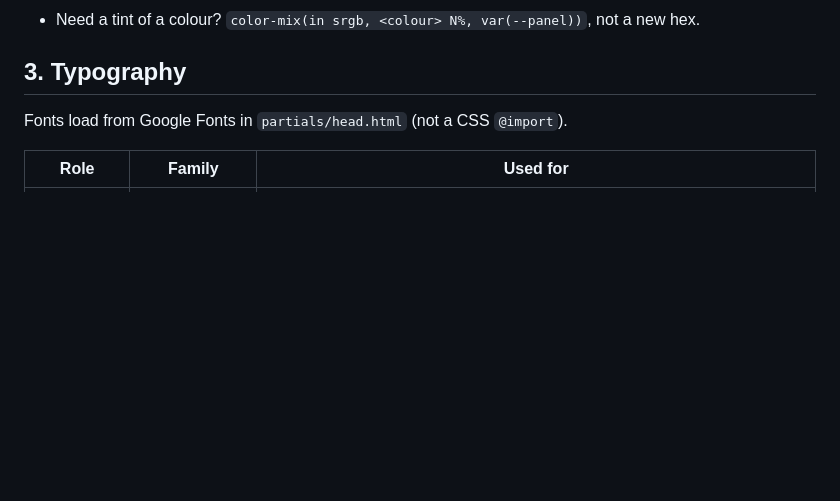
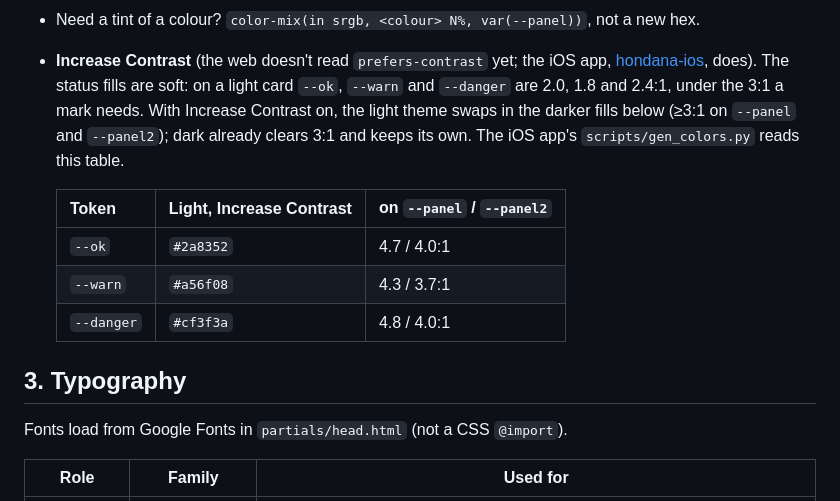
Before and after one commit to bry5an/hondana, a Markdown page: docs/STYLE.md, the part around the change. Drawn GitHub-style; blank space fills up the shorter version.

Commit message:
STYLE: Increase Contrast fills for the status colours
The iOS app swaps these in under Increase Contrast; its gen_colors.py reads the table.

```diff
--- a/docs/STYLE.md
+++ b/docs/STYLE.md
@@ -77,6 +77,17 @@ Rules:
   `--ok-ink` (`#2d7451` light, `#8fd6ac` dark, the §10 green ink). Never write the
   literals again. The pastel chip/tile pairs in §8/§10 are a separate palette and keep their own hex.
 - Need a tint of a colour? `color-mix(in srgb, <colour> N%, var(--panel))`, not a new hex.
+- **Increase Contrast** (the web doesn't read `prefers-contrast` yet; the iOS app,
+  [hondana-ios](https://github.com/bry5an/hondana-ios), does). The status fills are soft: on a light card
+  `--ok`, `--warn` and `--danger` are 2.0, 1.8 and 2.4:1, under the 3:1 a mark needs. With Increase Contrast
+  on, the light theme swaps in the darker fills below (≥3:1 on `--panel` and `--panel2`); dark already clears
+  3:1 and keeps its own. The iOS app's `scripts/gen_colors.py` reads this table.
+
+  | Token | Light, Increase Contrast | on `--panel` / `--panel2` |
+  |---|---|---|
+  | `--ok` | `#2a8352` | 4.7 / 4.0:1 |
+  | `--warn` | `#a56f08` | 4.3 / 3.7:1 |
+  | `--danger` | `#cf3f3a` | 4.8 / 4.0:1 |
 
 ## 3. Typography
 
```
